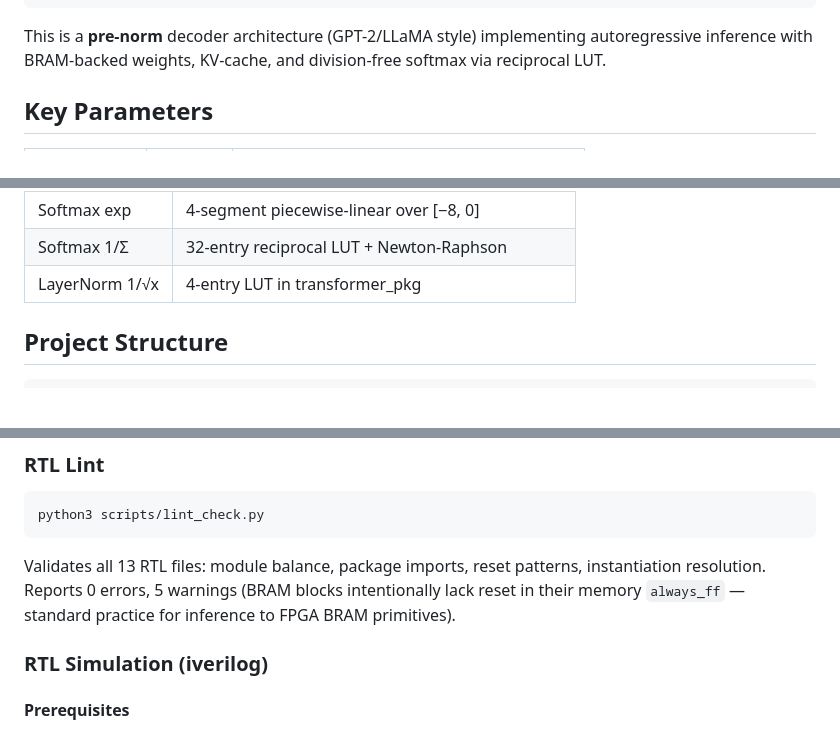
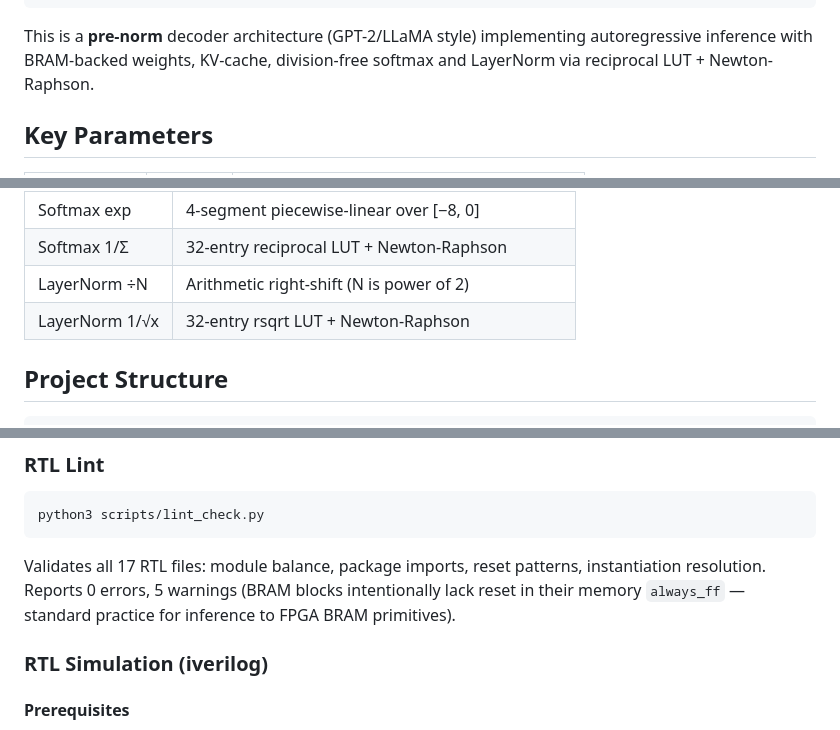
Before and after one commit to BrendanJamesLynskey/LLM_Transformer_Decoder_RTL, a Markdown page: README.md, 3 parts joined by grey strips. Rendered like a GitHub page; blank space fills up the shorter version.

````diff
--- a/README.md
+++ b/README.md
@@ -33,7 +33,7 @@ A synthesizable SystemVerilog implementation of a **Transformer Decoder block**
                     └──────────────────────────────────────────┘
 ```
 
-This is a **pre-norm** decoder architecture (GPT-2/LLaMA style) implementing autoregressive inference with BRAM-backed weights, KV-cache, and division-free softmax via reciprocal LUT.
+This is a **pre-norm** decoder architecture (GPT-2/LLaMA style) implementing autoregressive inference with BRAM-backed weights, KV-cache, division-free softmax and LayerNorm via reciprocal LUT + Newton-Raphson.
 
 ## Key Parameters
 
@@ -233,7 +233,8 @@ All computation uses **Q8.8 signed fixed-point** (16-bit) with 32-bit accumulato
 | Addition | Saturating (clamps to representable range) |
 | Softmax exp | 4-segment piecewise-linear over [−8, 0] |
 | Softmax 1/Σ | 32-entry reciprocal LUT + Newton-Raphson |
-| LayerNorm 1/√x | 4-entry LUT in transformer_pkg |
+| LayerNorm ÷N | Arithmetic right-shift (N is power of 2) |
+| LayerNorm 1/√x | 32-entry rsqrt LUT + Newton-Raphson |
 
 ## Project Structure
 
@@ -309,7 +310,7 @@ The softmax tests validate the reciprocal-LUT normalisation matches exact divisi
 python3 scripts/lint_check.py
 ```
 
-Validates all 13 RTL files: module balance, package imports, reset patterns, instantiation resolution. Reports 0 errors, 5 warnings (BRAM blocks intentionally lack reset in their memory `always_ff` — standard practice for inference to FPGA BRAM primitives).
+Validates all 17 RTL files: module balance, package imports, reset patterns, instantiation resolution. Reports 0 errors, 5 warnings (BRAM blocks intentionally lack reset in their memory `always_ff` — standard practice for inference to FPGA BRAM primitives).
 
 ### RTL Simulation (iverilog)
 
````
Also changed, not shown: other parts of README.md (+2 -2 lines).
